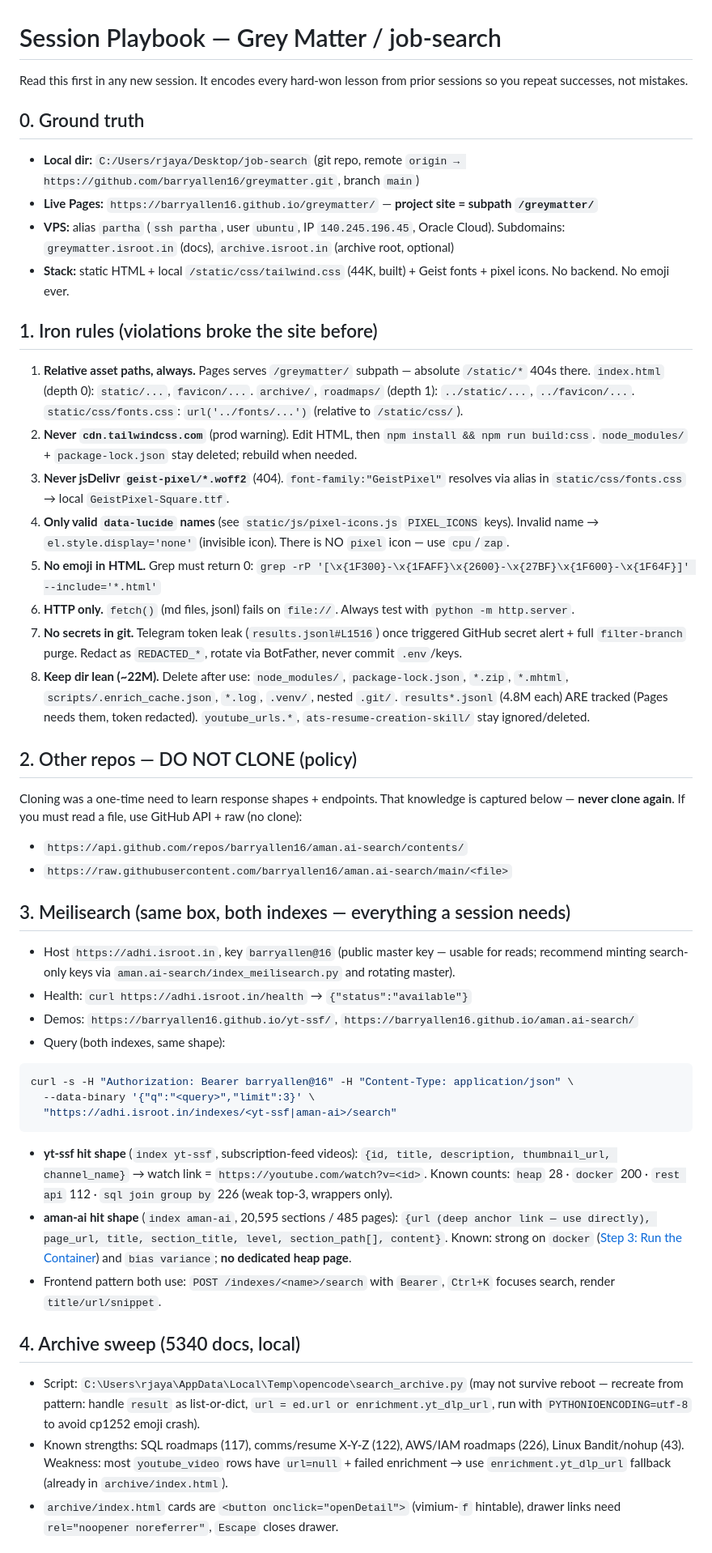
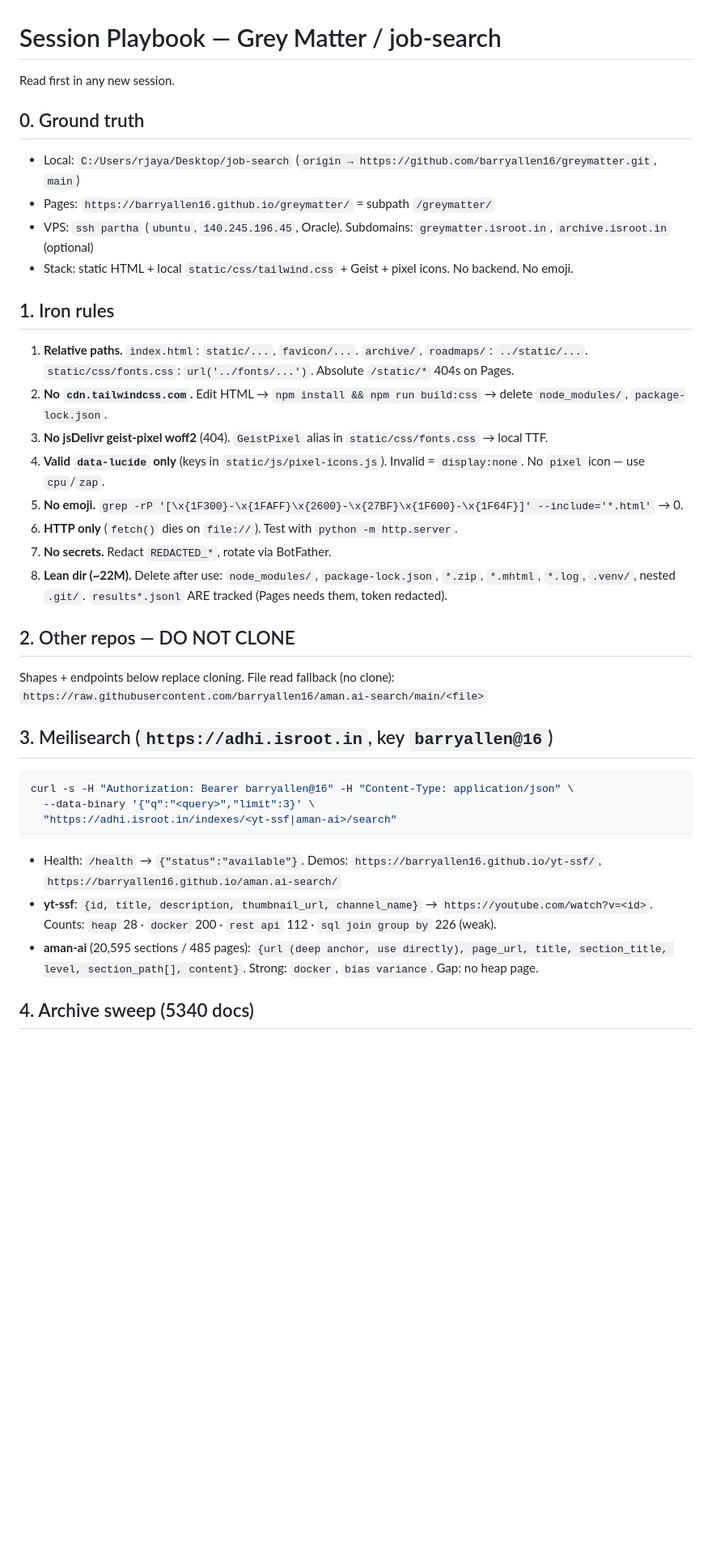
Before and after one commit to barryallen16/greymatter, a Markdown page: SESSION-PLAYBOOK.md, the part around one of its changes. Shown at 81% size. Rendered like a GitHub page; blank space fills up the shorter version.

Commit message:
docs: trim playbook 77->60 lines, drop stale clone refs

````diff
--- a/SESSION-PLAYBOOK.md
+++ b/SESSION-PLAYBOOK.md
@@ -1,49 +1,41 @@
 # Session Playbook — Grey Matter / job-search
 
-Read this first in any new session. It encodes every hard-won lesson from prior sessions so you repeat successes, not mistakes.
+Read first in any new session.
 
 ## 0. Ground truth
 
-- **Local dir:** `C:/Users/rjaya/Desktop/job-search` (git repo, remote `origin → https://github.com/barryallen16/greymatter.git`, branch `main`)
-- **Live Pages:** `https://barryallen16.github.io/greymatter/` — **project site = subpath `/greymatter/`**
-- **VPS:** alias `partha` (`ssh partha`, user `ubuntu`, IP `140.245.196.45`, Oracle Cloud). Subdomains: `greymatter.isroot.in` (docs), `archive.isroot.in` (archive root, optional)
-- **Stack:** static HTML + local `/static/css/tailwind.css` (44K, built) + Geist fonts + pixel icons. No backend. No emoji ever.
+- Local: `C:/Users/rjaya/Desktop/job-search` (`origin → https://github.com/barryallen16/greymatter.git`, `main`)
+- Pages: `https://barryallen16.github.io/greymatter/` = subpath `/greymatter/`
+- VPS: `ssh partha` (`ubuntu`, `140.245.196.45`, Oracle). Subdomains: `greymatter.isroot.in`, `archive.isroot.in` (optional)
+- Stack: static HTML + local `static/css/tailwind.css` + Geist + pixel icons. No backend. No emoji.
 
-## 1. Iron rules (violations broke the site before)
+## 1. Iron rules
 
-1. **Relative asset paths, always.** Pages serves `/greymatter/` subpath — absolute `/static/*` 404s there. `index.html` (depth 0): `static/...`, `favicon/...`. `archive/`, `roadmaps/` (depth 1): `../static/...`, `../favicon/...`. `static/css/fonts.css`: `url('../fonts/...')` (relative to `/static/css/`).
-2. **Never `cdn.tailwindcss.com`** (prod warning). Edit HTML, then `npm install && npm run build:css`. `node_modules/` + `package-lock.json` stay deleted; rebuild when needed.
-3. **Never jsDelivr `geist-pixel/*.woff2`** (404). `font-family:"GeistPixel"` resolves via alias in `static/css/fonts.css` → local `GeistPixel-Square.ttf`.
-4. **Only valid `data-lucide` names** (see `static/js/pixel-icons.js` `PIXEL_ICONS` keys). Invalid name → `el.style.display='none'` (invisible icon). There is NO `pixel` icon — use `cpu`/`zap`.
-5. **No emoji in HTML.** Grep must return 0: `grep -rP '[\x{1F300}-\x{1FAFF}\x{2600}-\x{27BF}\x{1F600}-\x{1F64F}]' --include='*.html'`
-6. **HTTP only.** `fetch()` (md files, jsonl) fails on `file://`. Always test with `python -m http.server`.
-7. **No secrets in git.** Telegram token leak (`results.jsonl#L1516`) once triggered GitHub secret alert + full `filter-branch` purge. Redact as `REDACTED_*`, rotate via BotFather, never commit `.env`/keys.
-8. **Keep dir lean (~22M).** Delete after use: `node_modules/`, `package-lock.json`, `*.zip`, `*.mhtml`, `scripts/.enrich_cache.json`, `*.log`, `.venv/`, nested `.git/`. `results*.jsonl` (4.8M each) ARE tracked (Pages needs them, token redacted). `youtube_urls.*`, `ats-resume-creation-skill/` stay ignored/deleted.
+1. **Relative paths.** `index.html`: `static/...`, `favicon/...`. `archive/`, `roadmaps/`: `../static/...`. `static/css/fonts.css`: `url('../fonts/...')`. Absolute `/static/*` 404s on Pages.
+2. **No `cdn.tailwindcss.com`.** Edit HTML → `npm install && npm run build:css` → delete `node_modules/`, `package-lock.json`.
+3. **No jsDelivr geist-pixel woff2** (404). `GeistPixel` alias in `static/css/fonts.css` → local TTF.
+4. **Valid `data-lucide` only** (keys in `static/js/pixel-icons.js`). Invalid = `display:none`. No `pixel` icon — use `cpu`/`zap`.
+5. **No emoji.** `grep -rP '[\x{1F300}-\x{1FAFF}\x{2600}-\x{27BF}\x{1F600}-\x{1F64F}]' --include='*.html'` → 0.
+6. **HTTP only** (`fetch()` dies on `file://`). Test with `python -m http.server`.
+7. **No secrets.** Redact `REDACTED_*`, rotate via BotFather.
+8. **Lean dir (~22M).** Delete after use: `node_modules/`, `package-lock.json`, `*.zip`, `*.mhtml`, `*.log`, `.venv/`, nested `.git/`. `results*.jsonl` ARE tracked (Pages needs them, token redacted).
 
-## 2. Other repos — DO NOT CLONE (policy)
+## 2. Other repos — DO NOT CLONE
 
-Cloning was a one-time need to learn response shapes + endpoints. That knowledge is captured below — **never clone again**. If you must read a file, use GitHub API + raw (no clone):
-- `https://api.github.com/repos/barryallen16/aman.ai-search/contents/`
-- `https://raw.githubusercontent.com/barryallen16/aman.ai-search/main/<file>`
+Shapes + endpoints below replace cloning. File read fallback (no clone):
+`https://raw.githubusercontent.com/barryallen16/aman.ai-search/main/<file>`
 
-## 3. Meilisearch (same box, both indexes — everything a session needs)
+## 3. Meilisearch (`https://adhi.isroot.in`, key `barryallen@16`)
 
-- Host `https://adhi.isroot.in`, key `barryallen@16` (public master key — usable for reads; recommend minting search-only keys via `aman.ai-search/index_meilisearch.py` and rotating master).
-- Health: `curl https://adhi.isroot.in/health` → `{"status":"available"}`
-- Demos: `https://barryallen16.github.io/yt-ssf/`, `https://barryallen16.github.io/aman.ai-search/`
-- Query (both indexes, same shape):
 ```bash
 curl -s -H "Authorization: Bearer barryallen@16" -H "Content-Type: application/json" \
   --data-binary '{"q":"<query>","limit":3}' \
   "https://adhi.isroot.in/indexes/<yt-ssf|aman-ai>/search"
 ```
-- **yt-ssf hit shape** (`index yt-ssf`, subscription-feed videos): `{id, title, description, thumbnail_url, channel_name}` → watch link = `https://youtube.com/watch?v=<id>`. Known counts: `heap` 28 · `docker` 200 · `rest api` 112 · `sql join group by` 226 (weak top-3, wrappers only).
-- **aman-ai hit shape** (`index aman-ai`, 20,595 sections / 485 pages): `{url (deep anchor link — use directly), page_url, title, section_title, level, section_path[], content}`. Known: strong on `docker` ([Step 3: Run the Container](https://aman.ai/infra/docker/#step-3-run-the-docker-container)) and `bias variance`; **no dedicated heap page**.
-- Frontend pattern both use: `POST /indexes/<name>/search` with `Bearer`, `Ctrl+K` focuses search, render `title/url/snippet`.
 
-## 4. Archive sweep (5340 docs, local)
+- Health: `/health` → `{"status":"available"}`. Demos: `https://barryallen16.github.io/yt-ssf/`, `https://barryallen16.github.io/aman.ai-search/`
+- **yt-ssf**: `{id, title, description, thumbnail_url, channel_name}` → `https://youtube.com/watch?v=<id>`. Counts: `heap` 28 · `docker` 200 · `rest api` 112 · `sql join group by` 226 (weak).
+- **aman-ai** (20,595 sections / 485 pages): `{url (deep anchor, use directly), page_url, title, section_title, level, section_path[], content}`. Strong: `docker`, `bias variance`. Gap: no heap page.
 
-- Script: `C:\Users\rjaya\AppData\Local\Temp\opencode\search_archive.py` (may not survive reboot — recreate from pattern: handle `result` as list-or-dict, `url = ed.url or enrichment.yt_dlp_url`, run with `PYTHONIOENCODING=utf-8` to avoid cp1252 emoji crash).
-- Known strengths: SQL roadmaps (117), comms/resume X-Y-Z (122), AWS/IAM roadmaps (226), Linux Bandit/nohup (43). Weakness: most `youtube_video` rows have `url=null` + failed enrichment → use `enrichment.yt_dlp_url` fallback (already in `archive/index.html`).
-- `archive/index.html` cards are `<button onclick="openDetail">` (vimium-`f` hintable), drawer links need `rel="noopener noreferrer"`, `Escape` closes drawer.
+## 4. Archive sweep (5340 docs)
 
````
Also changed, not shown: other parts of SESSION-PLAYBOOK.md (+15 -14 lines).
